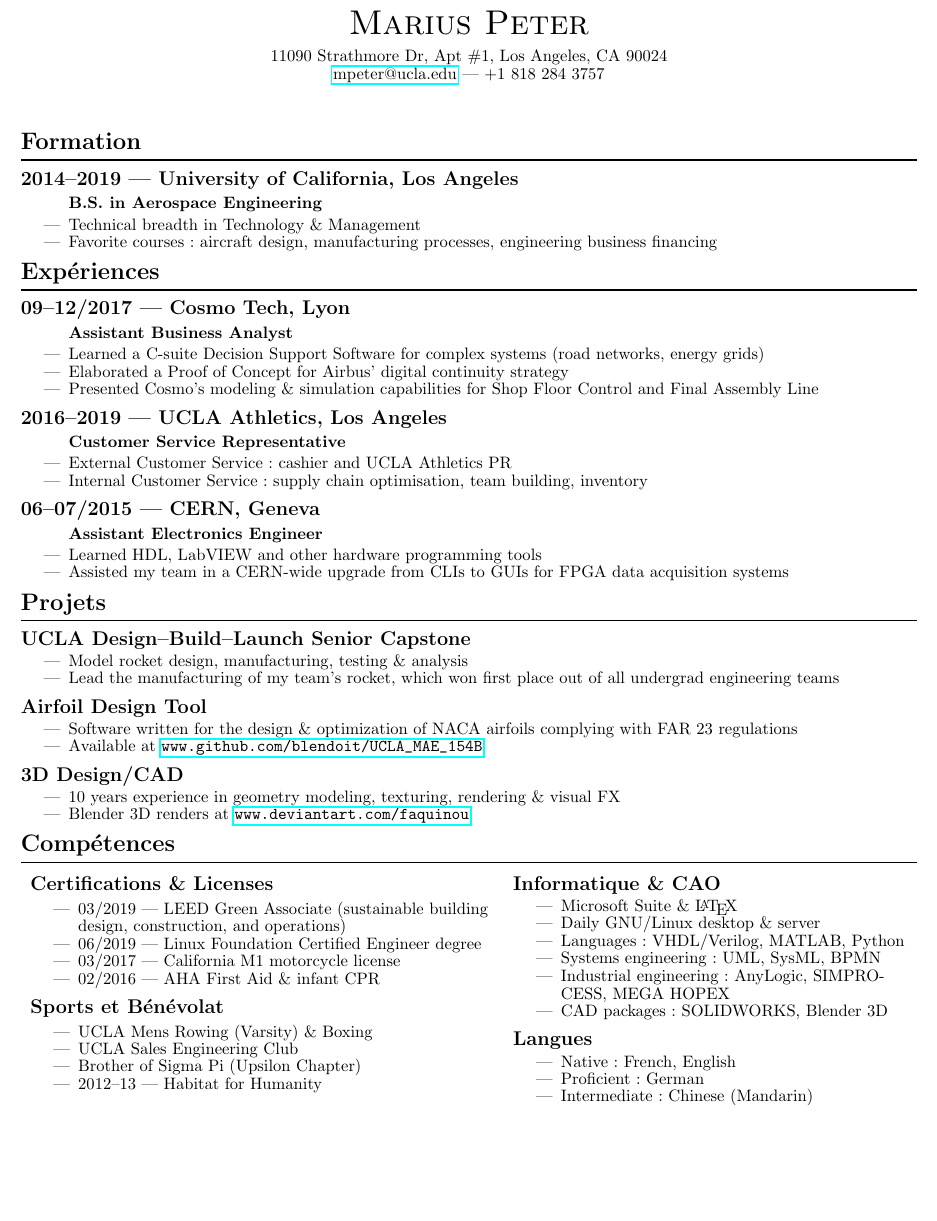
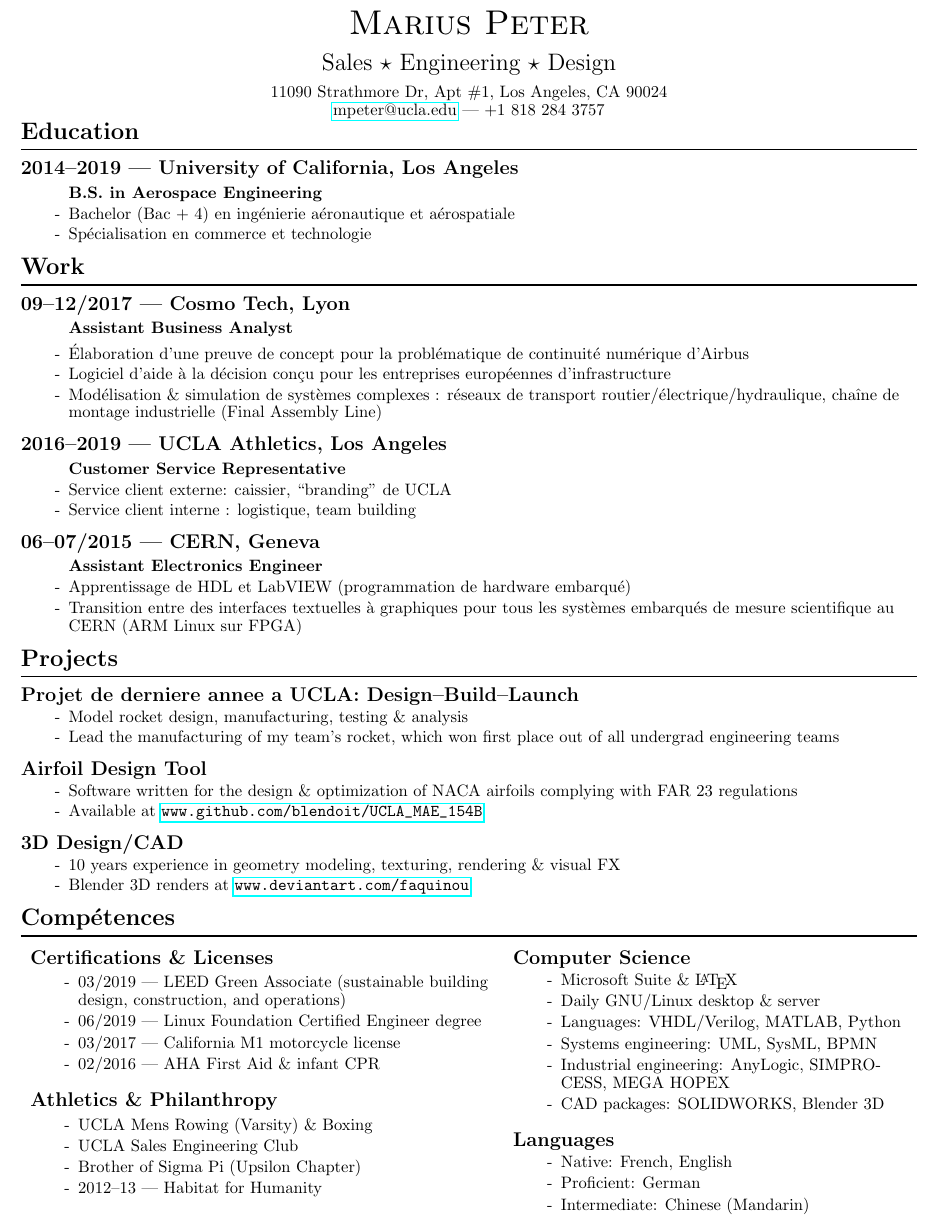
Before and after one commit to Blendoit/resume, a LaTeX CV (EN/PETER_Marius_resume_EN.tex): part of the page, cut so that both start at the same text, the shorter picture padded with empty space. Compiled offline with pdfLaTeX.

Commit message:
file names

```diff
--- a/french/main.tex
+++ b/EN/PETER_Marius_resume_EN.tex
@@ -1,8 +1,9 @@
+% FRENCH
 % Included packages
 \documentclass[10pt]{report}
 \usepackage[pass]{geometry}
 \usepackage[utf8]{inputenc}
-\usepackage[french]{babel}
+\usepackage[english]{babel}
 \usepackage{graphicx}
 \usepackage{float}
 \usepackage{setspace}
@@ -19,12 +20,12 @@
 
 \centering
 \huge \textsc{Marius Peter}\\[0.2cm]
-% \Large Sales $\star$ Engineering $\star$ Design\\[0.2cm]
+\Large Sales $\star$ Engineering $\star$ Design\\[0.2cm]
 
 \normalsize
 11090 Strathmore Dr, Apt \#1,
 Los Angeles, CA 90024\\
-\href{mailto:mpeter@ucla.edu}{mpeter@ucla.edu} --- +1 818 284 3757\\[1cm]
+\href{mailto:mpeter@ucla.edu}{mpeter@ucla.edu} --- +1 818 284 3757\\
 
 % % Recap
 % \begin{itemize}
@@ -37,35 +38,35 @@ Los Angeles, CA 90024\\
 %           the American industrial sector for September 2019
 % \end{itemize}
 
-\section*{Formation}
+\section*{Education}
 \rule{\linewidth}{1pt}
 \subsection*{2014--2019 --- University of California, Los Angeles}
 \subsubsection*{B.S. in Aerospace Engineering}
 \begin{itemize}
-    \item Technical breadth in Technology \& Management
-    \item Favorite courses: aircraft design, manufacturing processes, engineering business financing
+    \item Bachelor (Bac + 4) en ingénierie aéronautique et aérospatiale
+    \item Spécialisation en commerce et technologie
 \end{itemize}
 
-\section*{Expériences}
+\section*{Work}
 \rule{\linewidth}{1pt}\\
 \subsection*{09--12/2017 --- Cosmo Tech, Lyon}
 \subsubsection*{Assistant Business Analyst}
 \begin{itemize}
-    \item Learned a C-suite Decision Support Software for complex systems (road networks, energy grids)
-    \item Elaborated a Proof of Concept for Airbus’ digital continuity strategy
-    \item Presented Cosmo’s modeling \& simulation capabilities for Shop Floor Control and Final Assembly Line
+    \item Élaboration d’une preuve de concept pour la problématique de continuité numérique d’Airbus
+    \item Logiciel d’aide à la décision conçu pour les entreprises européennes d’infrastructure
+    \item Modélisation \& simulation de systèmes complexes : réseaux de transport routier/électrique/hydraulique, chaîne de montage industrielle (Final Assembly Line)
 \end{itemize}
 \subsection*{2016--2019 --- UCLA Athletics, Los Angeles}
 \subsubsection*{Customer Service Representative}
 \begin{itemize}
-    \item  External Customer Service: cashier and UCLA Athletics PR
-    \item Internal Customer Service: supply chain optimisation, team building, inventory
+    \item Service client externe: caissier, ``branding” de UCLA
+    \item Service client interne : logistique, team building
 \end{itemize}
 \subsection*{06--07/2015 --- CERN, Geneva}
 \subsubsection*{Assistant Electronics Engineer}
 \begin{itemize}
-    \item Learned HDL, LabVIEW and other hardware programming tools
-    \item Assisted my team in a CERN-wide upgrade from CLIs to GUIs for FPGA data acquisition systems
+    \item Apprentissage de HDL et LabVIEW (programmation de hardware embarqué)
+    \item Transition entre des interfaces textuelles à graphiques pour tous les systèmes embarqués de mesure scientifique au CERN (ARM Linux sur FPGA)
 \end{itemize}
 % \subsection*{04--05/2012 --- Alcatel Submarine Networks, Paris}
 % \subsubsection*{Engineering Intern}
@@ -74,9 +75,9 @@ Los Angeles, CA 90024\\
 %     \item Assisted the Product Line Manager in evaluating ASN's current offering vs European competitors
 % \end{itemize}
 
-\section*{Projets}
+\section*{Projects}
 \rule{\linewidth}{1pt}\\
-\subsection*{UCLA Design--Build--Launch Senior Capstone}
+\subsection*{Projet de derniere annee a UCLA: Design--Build--Launch}
 \begin{itemize}
     \item Model rocket design, manufacturing, testing \& analysis
     \item Lead the manufacturing of my team's rocket, which won first place out of all undergrad engineering teams
@@ -102,7 +103,7 @@ Los Angeles, CA 90024\\
         \item 03/2017 --- California M1 motorcycle license
         \item 02/2016 --- AHA First Aid \& infant CPR
     \end{itemize}
-    \subsection*{Sports et Bénévolat}
+    \subsection*{Athletics \& Philanthropy}
     \begin{itemize}
         \item UCLA Mens Rowing (Varsity) \& Boxing
         \item UCLA Sales Engineering Club
@@ -112,7 +113,7 @@ Los Angeles, CA 90024\\
 \end{minipage}
 ~
 \begin{minipage}[t]{0.44\linewidth}
-    \subsection*{Informatique \& CAO}
+    \subsection*{Computer Science}
     \begin{itemize}
         \item Microsoft Suite \& \LaTeX
         \item Daily GNU/Linux desktop \& server
@@ -121,7 +122,7 @@ Los Angeles, CA 90024\\
         \item Industrial engineering: AnyLogic, SIMPROCESS, MEGA HOPEX
         \item CAD packages: SOLIDWORKS, Blender 3D
     \end{itemize}
-    \subsection*{Langues}
+    \subsection*{Languages}
     \begin{itemize}
         \item Native: French, English
         \item Proficient: German
```
Also changed, not shown: FR/PETER_Marius_resume_FR.tex (renamed from english/main.tex, +13 -12 lines), EN/PETER_Marius_resume_EN.pdf (added), FR/PETER_Marius_resume_FR.pdf (added), english/main.pdf (deleted), french/main.pdf (deleted).
